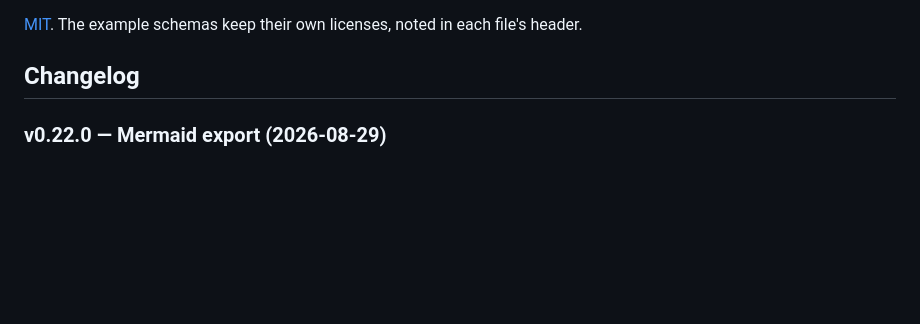
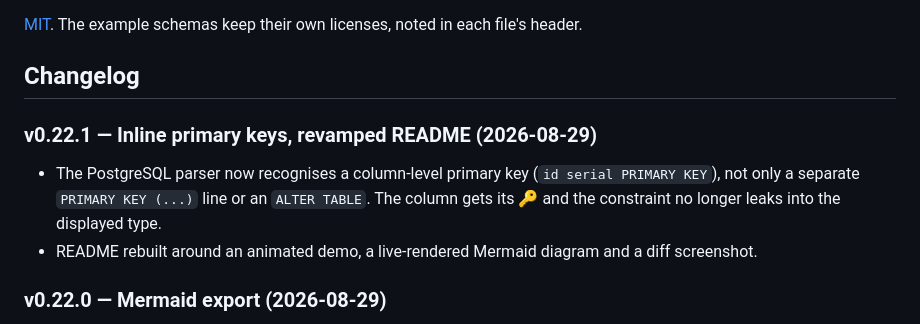
Before and after one commit to Gheop/mcdview, a Markdown page: README.md, the part around one of its changes. Drawn GitHub-style; blank space fills up the shorter version.

```diff
--- a/README.md
+++ b/README.md
@@ -200,6 +281,15 @@ security suite and the strict corpus campaign.
 file's header.
 
 ## Changelog
+
+### v0.22.1 — Inline primary keys, revamped README (2026-08-29)
+
+- The PostgreSQL parser now recognises a column-level primary key
+  (`id serial PRIMARY KEY`), not only a separate `PRIMARY KEY (...)` line or
+  an `ALTER TABLE`. The column gets its 🔑 and the constraint no longer leaks
+  into the displayed type.
+- README rebuilt around an animated demo, a live-rendered Mermaid diagram and
+  a diff screenshot.
 
 ### v0.22.0 — Mermaid export (2026-08-29)
 
```
Also changed, not shown: other parts of README.md (+94 -13 lines), docs/diagrams.md (+3 -5 lines), docs/demo.gif (added), 3 other files.
